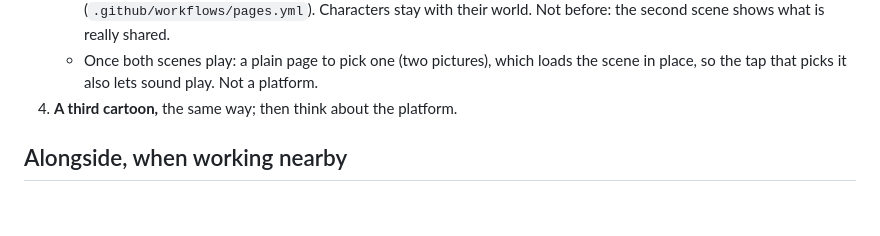
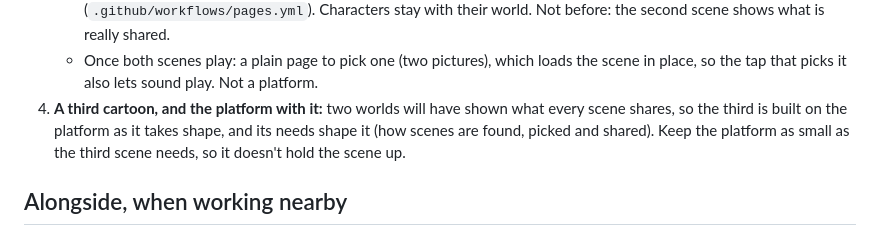
Before and after one commit to Alchemication/re-kid, a Markdown page: docs/PROJECT_PLAN.md, the part around the change. Drawn GitHub-style; blank space fills up the shorter version.

Commit message:
Let the third cartoon shape the platform, built alongside it
Co-Authored-By: Claude Opus 5.5 <noreply@anthropic.com>

```diff
--- a/docs/PROJECT_PLAN.md
+++ b/docs/PROJECT_PLAN.md
@@ -52,7 +52,11 @@ decided and why.
    - Once both scenes play: a plain page to pick one (two pictures), which
      loads the scene in place, so the tap that picks it also lets sound
      play. Not a platform.
-4. **A third cartoon,** the same way; then think about the platform.
+4. **A third cartoon, and the platform with it:** two worlds will have
+   shown what every scene shares, so the third is built on the platform as
+   it takes shape, and its needs shape it (how scenes are found, picked and
+   shared). Keep the platform as small as the third scene needs, so it
+   doesn't hold the scene up.
 
 ## Alongside, when working nearby
 
```
